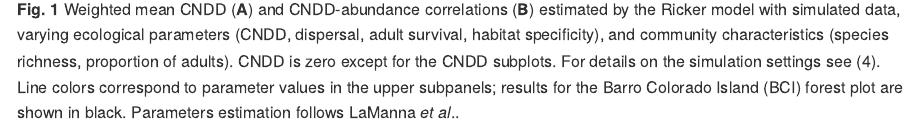
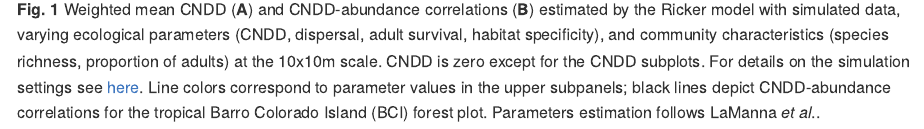
Before and after one commit to LisaHuelsmann/CommentTo-LaMannaEtAl-Science, an R Markdown document (Fig1/readme.Rmd): the page in a window 1100 px wide, from 3160 px down. The pictures show the output file Fig1/readme.md that the author committed with the source, drawn offline in the style of GitHub; long lines of code are wrapped.

Commit message:
modified caption Fig 1

````diff
--- a/Fig1/readme.Rmd
+++ b/Fig1/readme.Rmd
@@ -113,7 +113,7 @@ mtext(c("A", "B"), side = rep(3,2), c(-4, -32), at = c(-0.04, -0.04), outer = T,
 
 ```
 
-**Fig. 1** Weighted mean CNDD (**A**) and CNDD-abundance correlations (**B**) estimated by the Ricker model with simulated data, varying ecological parameters (CNDD, dispersal, adult survival, habitat specificity), and community characteristics (species richness, proportion of adults). CNDD is zero except for the CNDD subplots. For details on the simulation settings see (4). Line colors correspond to parameter values in the upper subpanels; results for the Barro Colorado Island (BCI) forest plot are shown in black. Parameters estimation follows LaManna *et al*..
+**Fig. 1** Weighted mean CNDD (**A**) and CNDD-abundance correlations (**B**) estimated by the Ricker model with simulated data, varying ecological parameters (CNDD, dispersal, adult survival, habitat specificity), and community characteristics (species richness, proportion of adults) at the 10x10m scale. CNDD is zero except for the CNDD subplots. For details on the simulation settings see [here](https://github.com/LisaHuelsmann/CommentTo-LaMannaEtAl-Science/tree/master/code). Line colors correspond to parameter values in the upper subpanels; black lines depict CNDD-abundance correlations for the tropical Barro Colorado Island (BCI) forest plot. Parameters estimation follows LaManna *et al*..
 
 
 
````
Also changed, not shown: Fig1/readme.md.
